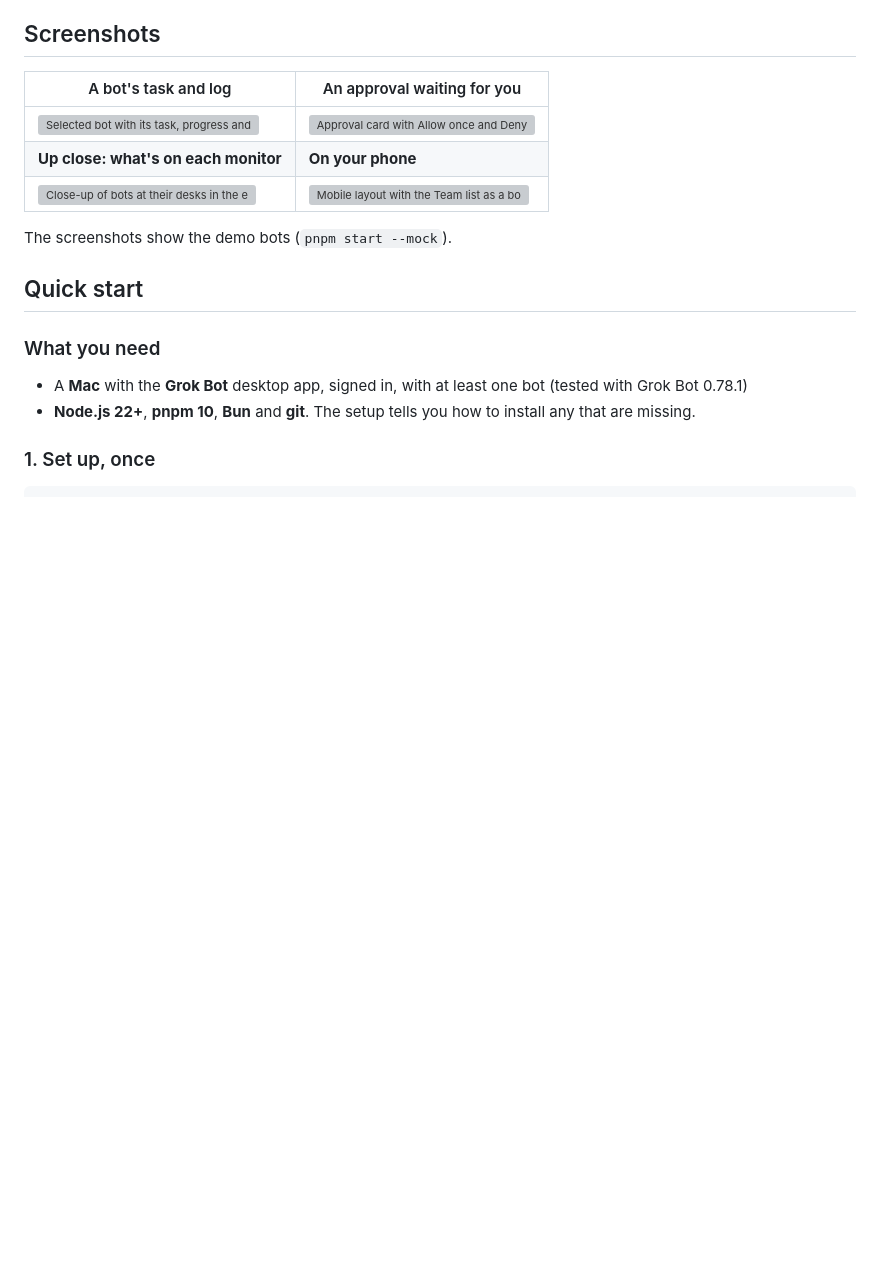
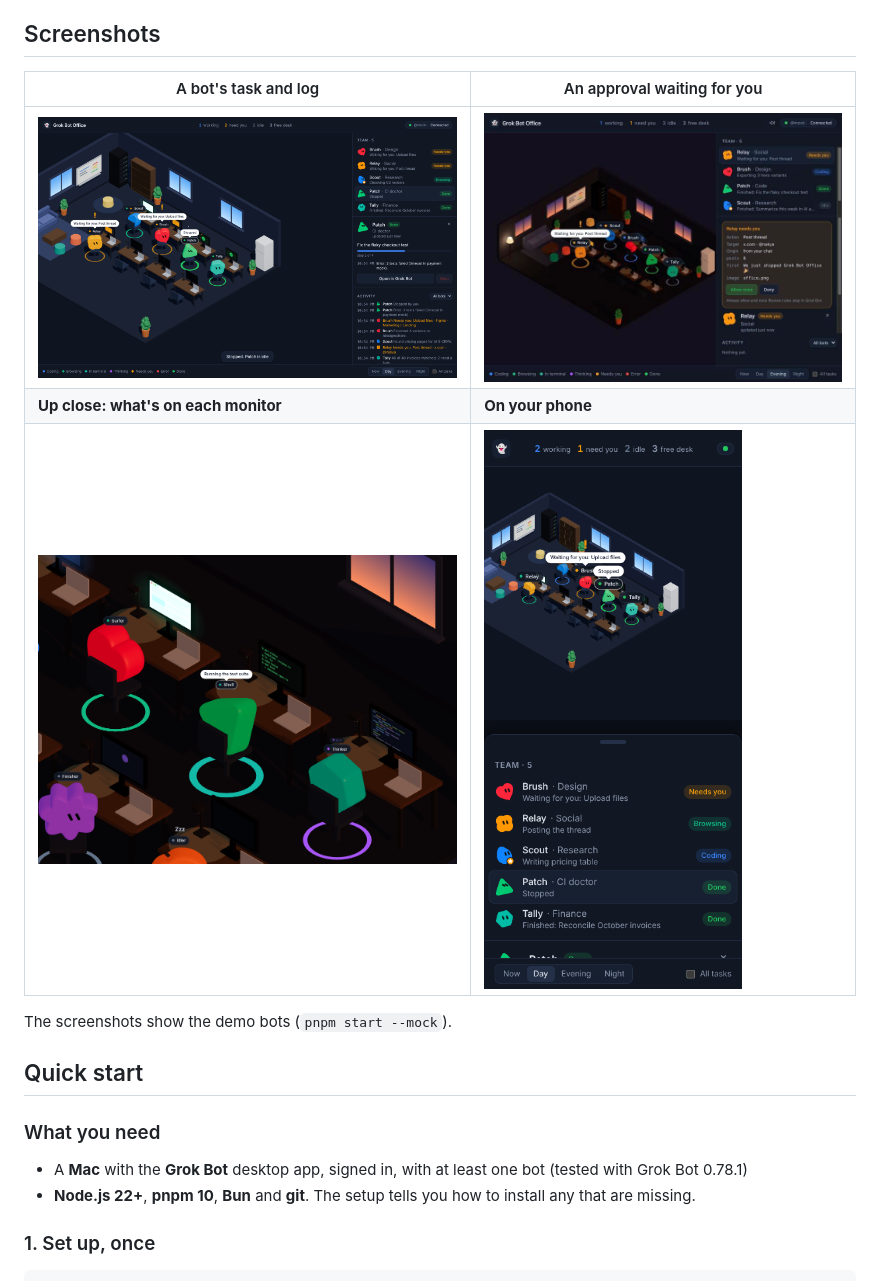
Before and after one commit to swissmarley/grok-bot-office, a Markdown page: README.md, the part around one of its changes. Drawn GitHub-style; pictures changed too: readme-images/m1-closeup-evening.png (added), readme-images/m2-detail.png (added), readme-images/m2-mobile.png (added); blank space fills up the shorter version; grey boxes are pictures that could not be loaded.

Commit message:
Restore README screenshots in readme-images/
Bring back the five images referenced from README after docs/ was removed.
Do not restore docs/ or HANDOFF; assets live only under readme-images/.

Co-authored-by: Nakya <swissmarley@users.noreply.github.com>

```diff
--- a/README.md
+++ b/README.md
@@ -38,9 +38,9 @@ with one click, without digging through logs.
 
 | A bot's task and log | An approval waiting for you |
 | --- | --- |
-| ![Selected bot with its task, progress and log](docs/milestones/m2-detail.png) | ![Approval card with Allow once and Deny](docs/milestones/m5-approval.jpg) |
+| ![Selected bot with its task, progress and log](readme-images/m2-detail.png) | ![Approval card with Allow once and Deny](readme-images/m5-approval.jpg) |
 | **Up close: what's on each monitor** | **On your phone** |
-| ![Close-up of bots at their desks in the evening](docs/milestones/m1-closeup-evening.png) | <img src="docs/milestones/m2-mobile.png" alt="Mobile layout with the Team list as a bottom sheet" width="260"> |
+| ![Close-up of bots at their desks in the evening](readme-images/m1-closeup-evening.png) | <img src="readme-images/m2-mobile.png" alt="Mobile layout with the Team list as a bottom sheet" width="260"> |
 
 The screenshots show the demo bots (`pnpm start --mock`).
 
```
Also changed, not shown: other parts of README.md (+1 -1 lines), readme-images/m1-all-states-day.png (added).
